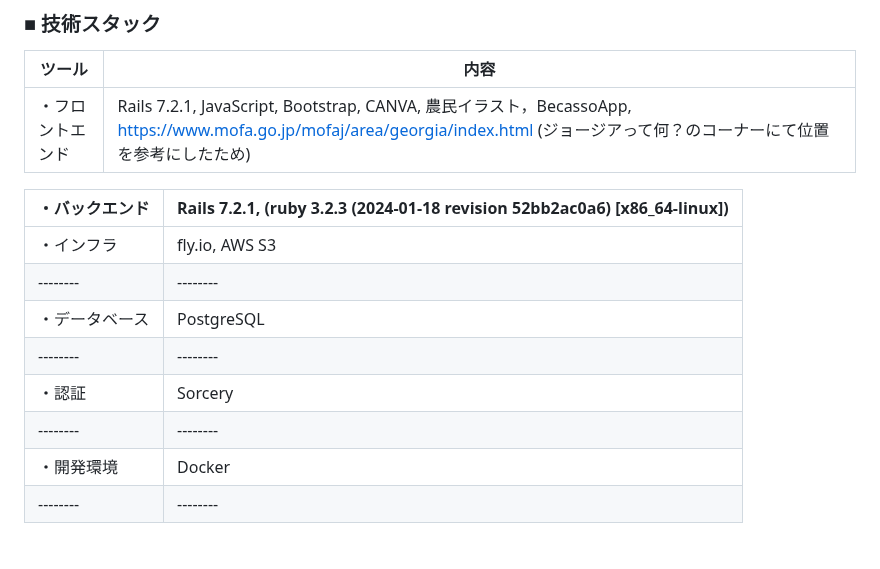
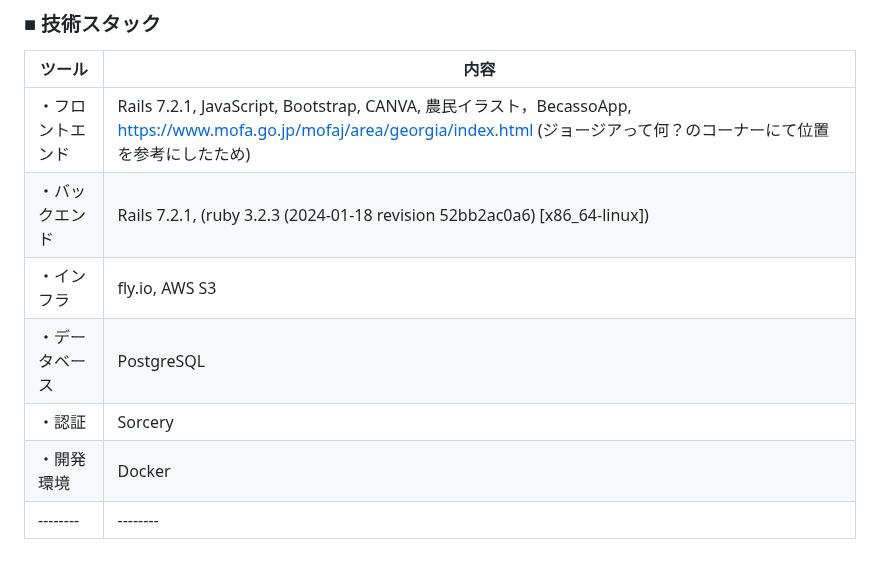
Before and after one commit to Itok1000/master, a Markdown page: README.md, the part around the change. Drawn GitHub-style.

Commit message:
READMEの修正

```diff
--- a/README.md
+++ b/README.md
@@ -150,14 +150,9 @@ https://app.diagrams.net/#HItok1000%2Fmaster%2FER_diagram_request%2F%E5%90%8D%E7
 |ツール| 内容 |
 | -------- | -------- |
 |・フロントエンド| Rails 7.2.1, JavaScript, Bootstrap, CANVA, 農民イラスト，BecassoApp, https://www.mofa.go.jp/mofaj/area/georgia/index.html (ジョージアって何？のコーナーにて位置を参考にしたため)|
-
-|・バックエンド| Rails 7.2.1, (ruby 3.2.3 (2024-01-18 revision 52bb2ac0a6) [x86_64-linux])|
+・バックエンド| Rails 7.2.1, (ruby 3.2.3 (2024-01-18 revision 52bb2ac0a6) [x86_64-linux])|
+・インフラ| fly.io, AWS S3|
+・データベース| PostgreSQL|
+・認証|Sorcery|
+・開発環境|Docker|
 | -------- | -------- |
-|・インフラ| fly.io, AWS S3|
-| -------- | -------- |
-|・データベース| PostgreSQL|
-| -------- | -------- |
-|・認証|Sorcery|
-| -------- | -------- |
-|・開発環境|Docker|
-| -------- | -------- |
```
